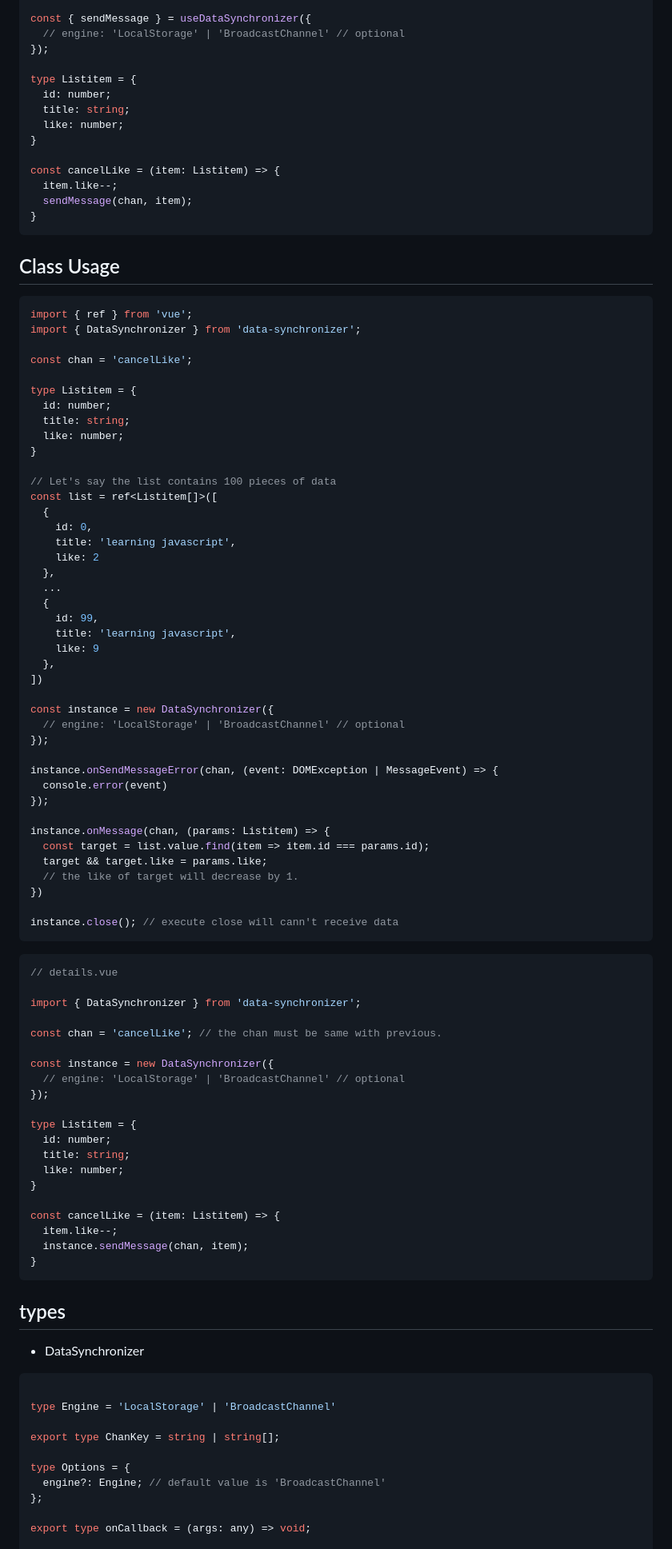
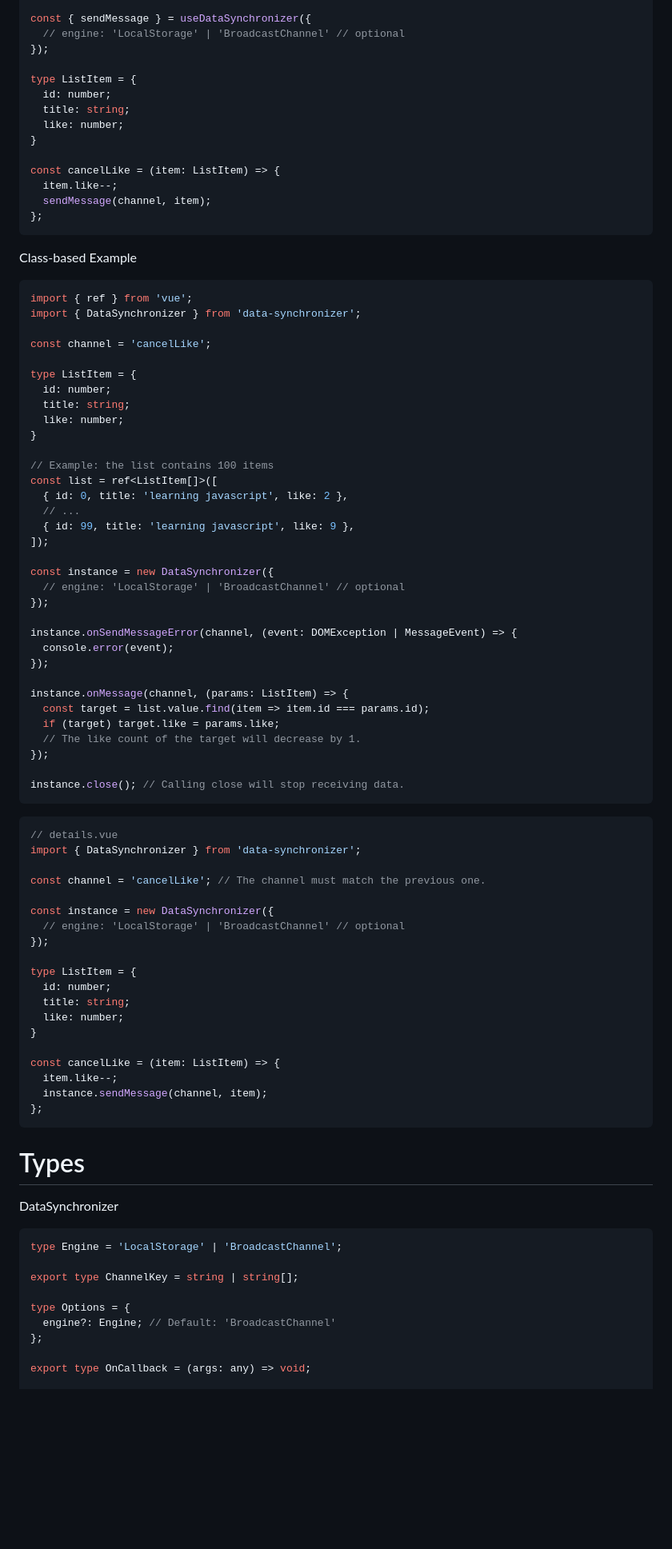
Before and after one commit to xiongyechang/data-synchronizer, a Markdown page: README.md, the part around the change printed below. Shown: that part at 80% size. Drawn GitHub-style; blank space fills up the shorter version.

````diff
--- a/README.md
+++ b/README.md
@@ -84,98 +72,87 @@ const { sendMessage } = useDataSynchronizer({
   // engine: 'LocalStorage' | 'BroadcastChannel' // optional
 });
 
-type Listitem = {
+type ListItem = {
   id: number;
   title: string;
   like: number;
 }
 
-const cancelLike = (item: Listitem) => {
+const cancelLike = (item: ListItem) => {
   item.like--;
-  sendMessage(chan, item);
-}
+  sendMessage(channel, item);
+};
 ```
 
-## Class Usage
+Class-based Example
 ```typescript
 import { ref } from 'vue';
 import { DataSynchronizer } from 'data-synchronizer';
 
-const chan = 'cancelLike';
+const channel = 'cancelLike';
 
-type Listitem = {
+type ListItem = {
   id: number;
   title: string;
   like: number;
 }
 
-// Let's say the list contains 100 pieces of data
-const list = ref<Listitem[]>([
-  {
-    id: 0,
-    title: 'learning javascript',
-    like: 2
-  },
-  ...
-  {
-    id: 99,
-    title: 'learning javascript',
-    like: 9
-  },
-])
+// Example: the list contains 100 items
+const list = ref<ListItem[]>([
+  { id: 0, title: 'learning javascript', like: 2 },
+  // ...
+  { id: 99, title: 'learning javascript', like: 9 },
+]);
 
 const instance = new DataSynchronizer({
   // engine: 'LocalStorage' | 'BroadcastChannel' // optional
 });
 
-instance.onSendMessageError(chan, (event: DOMException | MessageEvent) => {
-  console.error(event)
+instance.onSendMessageError(channel, (event: DOMException | MessageEvent) => {
+  console.error(event);
 });
 
-instance.onMessage(chan, (params: Listitem) => {
+instance.onMessage(channel, (params: ListItem) => {
   const target = list.value.find(item => item.id === params.id);
-  target && target.like = params.like;
-  // the like of target will decrease by 1.
-})
+  if (target) target.like = params.like;
+  // The like count of the target will decrease by 1.
+});
 
-instance.close(); // execute close will cann't receive data
+instance.close(); // Calling close will stop receiving data.
 ```
-
 
 ```typescript
 // details.vue
-
 import { DataSynchronizer } from 'data-synchronizer';
 
-const chan = 'cancelLike'; // the chan must be same with previous.
+const channel = 'cancelLike'; // The channel must match the previous one.
 
 const instance = new DataSynchronizer({
   // engine: 'LocalStorage' | 'BroadcastChannel' // optional
 });
 
-type Listitem = {
+type ListItem = {
   id: number;
   title: string;
   like: number;
 }
 
-const cancelLike = (item: Listitem) => {
+const cancelLike = (item: ListItem) => {
   item.like--;
-  instance.sendMessage(chan, item);
-}
+  instance.sendMessage(channel, item);
+};
 ```
+# Types
+DataSynchronizer
 
-## types
-- DataSynchronizer
 ```typescript
+type Engine = 'LocalStorage' | 'BroadcastChannel';
 
-type Engine = 'LocalStorage' | 'BroadcastChannel'
-
-export type ChanKey = string | string[];
+export type ChannelKey = string | string[];
 
 type Options = {
-  engine?: Engine; // default value is 'BroadcastChannel'
+  engine?: Engine; // Default: 'BroadcastChannel'
 };
 
-export type onCallback = (args: any) => void;
+export type OnCallback = (args: any) => void;
 
````
Also changed, not shown: other parts of README.md (+46 -60 lines).
